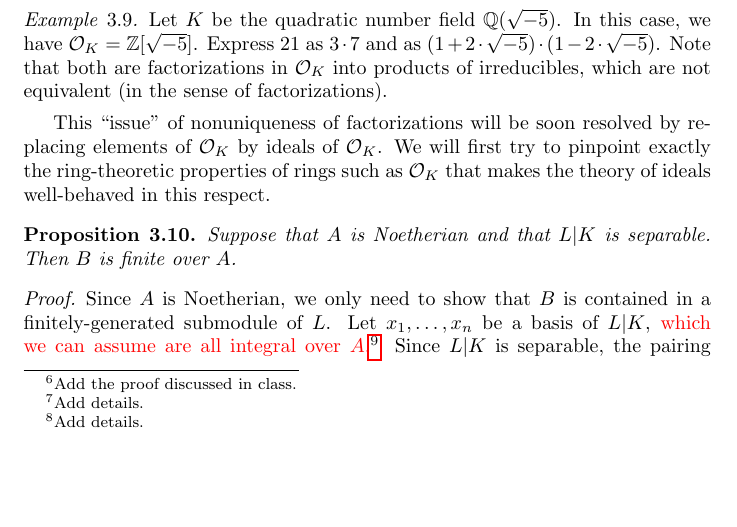
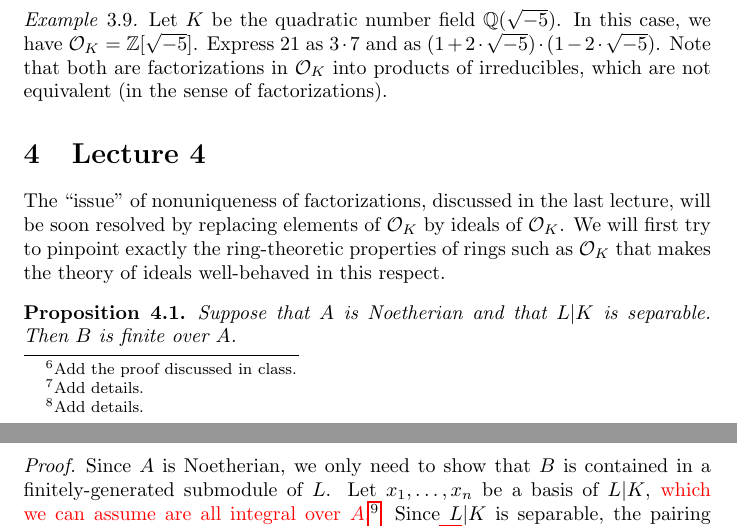
Before and after one commit to adamtopaz/UAlberta-412-512-lecture-notes, a LaTeX document (main.tex, which reads lecture03.tex, lecture04.tex): part of page 8 of 9 before the commit and two parts of pages 8 and 9 of 9 after it, the two joined at a grey line, cut so that both start at the same text, the shorter picture padded with empty space. Compiled offline with pdfLaTeX.

Commit message:
move prop to lecture 4

```diff
--- a/lecture03.tex
+++ b/lecture03.tex
@@ -84,14 +84,3 @@ However, the \emph{uniqueness of such factorizations} fails in general, so $\Oca
   Note that both are factorizations in $\Ocal_{K}$ into products of irreducibles, which are not equivalent (in the sense of factorizations).
 \end{example}
 
-This ``issue'' of nonuniqueness of factorizations will be soon resolved by replacing elements of $\Ocal_{K}$ by ideals of $\Ocal_{K}$.
-We will first try to pinpoint exactly the ring-theoretic properties of rings such as $\Ocal_{K}$ that makes the theory of ideals well-behaved in this respect.
-
-\begin{proposition}
-  Suppose that $A$ is Noetherian and that $L|K$ is separable.
-  Then $B$ is finite over $A$.
-\end{proposition}
-\begin{proof}
-  Since $A$ is Noetherian, we only need to show that $B$ is contained in a finitely-generated submodule of $L$.
-  Let $x_{1},\ldots,x_{n}$ be a basis of $L|K$, \todo{which we can assume are all integral over $A$.}{Explain.}
-  Since $L|K$ is separable, the pairing $(x,y) \mapsto \Trace_{L|K}(x \cdot y)$ is a \todo{nondegenerate pairing}{Add this fact as a separate lemma. Proof discussed in lecture.}, hence it induces an isomorphism between $L$ and its $K$-linear dual.
@@ -103,5 +87,3 @@ We will first try to pinpoint exactly the ring-theoretic properties of rings suc
-\end{proof}
-
 %%% Local Variables:
 %%% mode: latex
 %%% TeX-master: "main"
--- /dev/null
+++ b/lecture04.tex
@@ -0,0 +1,13 @@
+\section{Lecture 4}
+
+The ``issue'' of nonuniqueness of factorizations, discussed in the last lecture, will be soon resolved by replacing elements of $\Ocal_{K}$ by ideals of $\Ocal_{K}$.
+We will first try to pinpoint exactly the ring-theoretic properties of rings such as $\Ocal_{K}$ that makes the theory of ideals well-behaved in this respect.
+
+\begin{proposition}
+  Suppose that $A$ is Noetherian and that $L|K$ is separable.
+  Then $B$ is finite over $A$.
+\end{proposition}
+\begin{proof}
+  Since $A$ is Noetherian, we only need to show that $B$ is contained in a finitely-generated submodule of $L$.
+  Let $x_{1},\ldots,x_{n}$ be a basis of $L|K$, \todo{which we can assume are all integral over $A$.}{Explain.}
+  Since $L|K$ is separable, the pairing $(x,y) \mapsto \Trace_{L|K}(x \cdot y)$ is a \todo{nondegenerate pairing}{Add this fact as a separate lemma. Proof discussed in lecture.}, hence it induces an isomorphism between $L$ and its $K$-linear dual.
@@ -0,0 +19,6 @@
+\end{proof}
+
+%%% Local Variables:
+%%% mode: latex
+%%% TeX-master: "main"
+%%% End:
```
Also changed, not shown: main.tex (+1 -0 lines), lecture03.tex (5 more changed lines), lecture04.tex (5 more changed lines).
